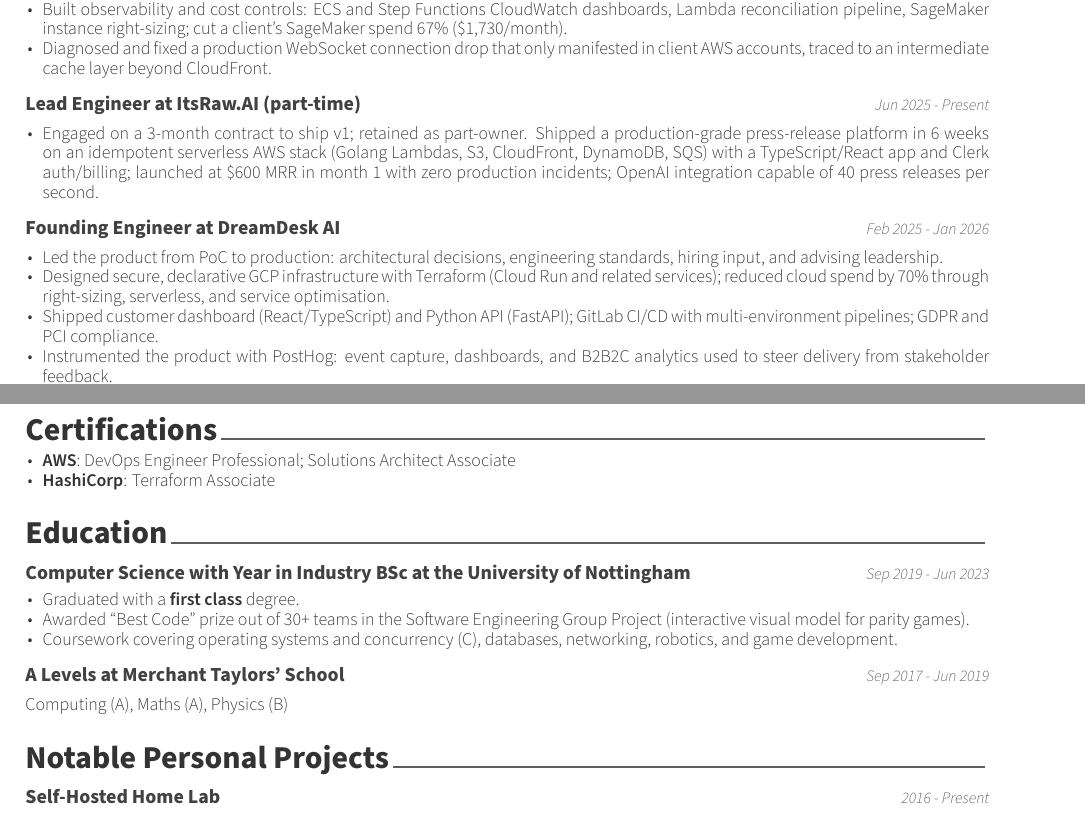
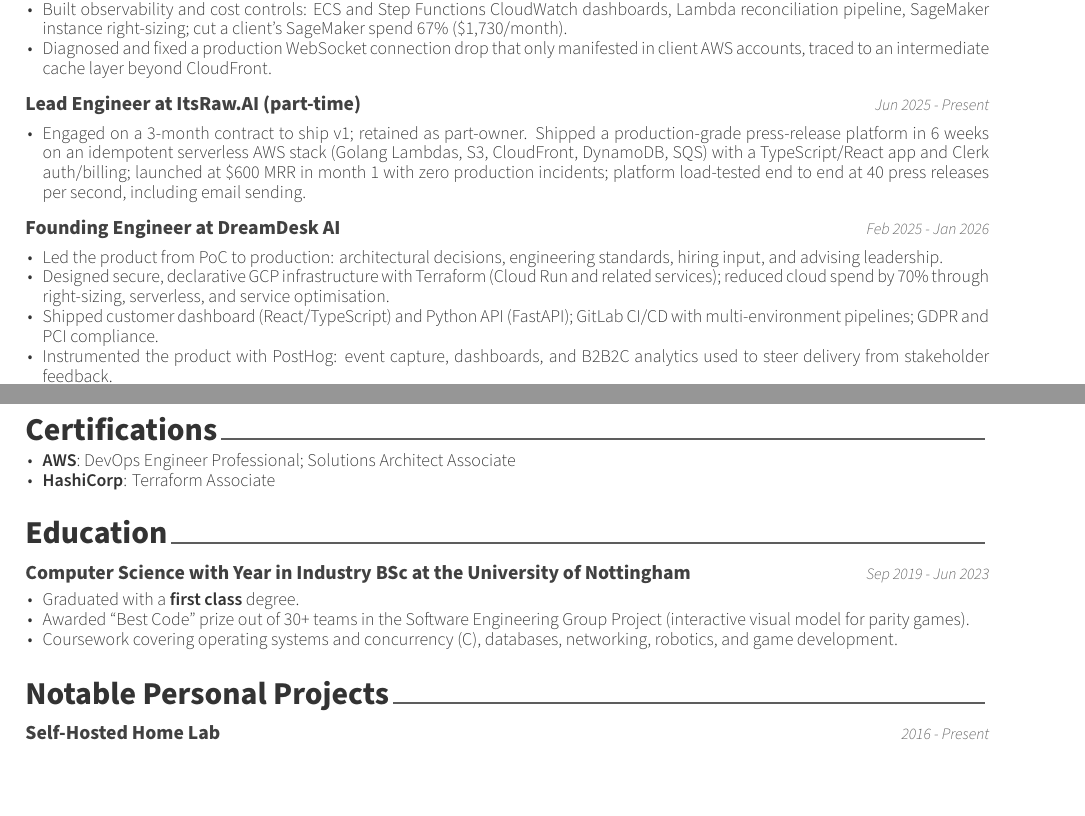
Before and after one commit to keval6b/cv, a LaTeX CV (keval-kapdee-cv.tex): two parts of pages 1 and 2 of 2, joined at a grey line, cut so that both start at the same text, the shorter picture padded with empty space. Compiled offline with XeLaTeX.

Commit message:
Drop A-levels and correct ItsRaw throughput as an end-to-end platform load test, including email.

```diff
--- a/keval-kapdee-cv.tex
+++ b/keval-kapdee-cv.tex
@@ -55,7 +55,7 @@
     {Jun 2025 - Present}
 
     \begin{cvitems}
-        \item Engaged on a 3-month contract to ship v1; retained as part-owner. Shipped a production-grade press-release platform in 6 weeks on an idempotent serverless AWS stack (Golang Lambdas, S3, CloudFront, DynamoDB, SQS) with a TypeScript/React app and Clerk auth/billing; launched at \$600 MRR in month 1 with zero production incidents; OpenAI integration capable of 40 press releases per second.
+        \item Engaged on a 3-month contract to ship v1; retained as part-owner. Shipped a production-grade press-release platform in 6 weeks on an idempotent serverless AWS stack (Golang Lambdas, S3, CloudFront, DynamoDB, SQS) with a TypeScript/React app and Clerk auth/billing; launched at \$600 MRR in month 1 with zero production incidents; platform load-tested end to end at 40 press releases per second, including email sending.
     \end{cvitems}
 
     \cventry
@@ -123,14 +123,6 @@
         \item Awarded ``Best Code'' prize out of 30+ teams in the Software Engineering Group Project (interactive visual model for parity games).
         \item Coursework covering operating systems and concurrency (C), databases, networking, robotics, and game development.
     \end{cvitems}
-
-    \cventry
-    {A Levels at Merchant Taylors' School}
-    {Sep 2017 - Jun 2019}
-
-    \begin{cvparagraph}
-        Computing (A), Maths (A), Physics (B)
-    \end{cvparagraph}
 
     \cvsection{Notable Personal Projects}
 
```
